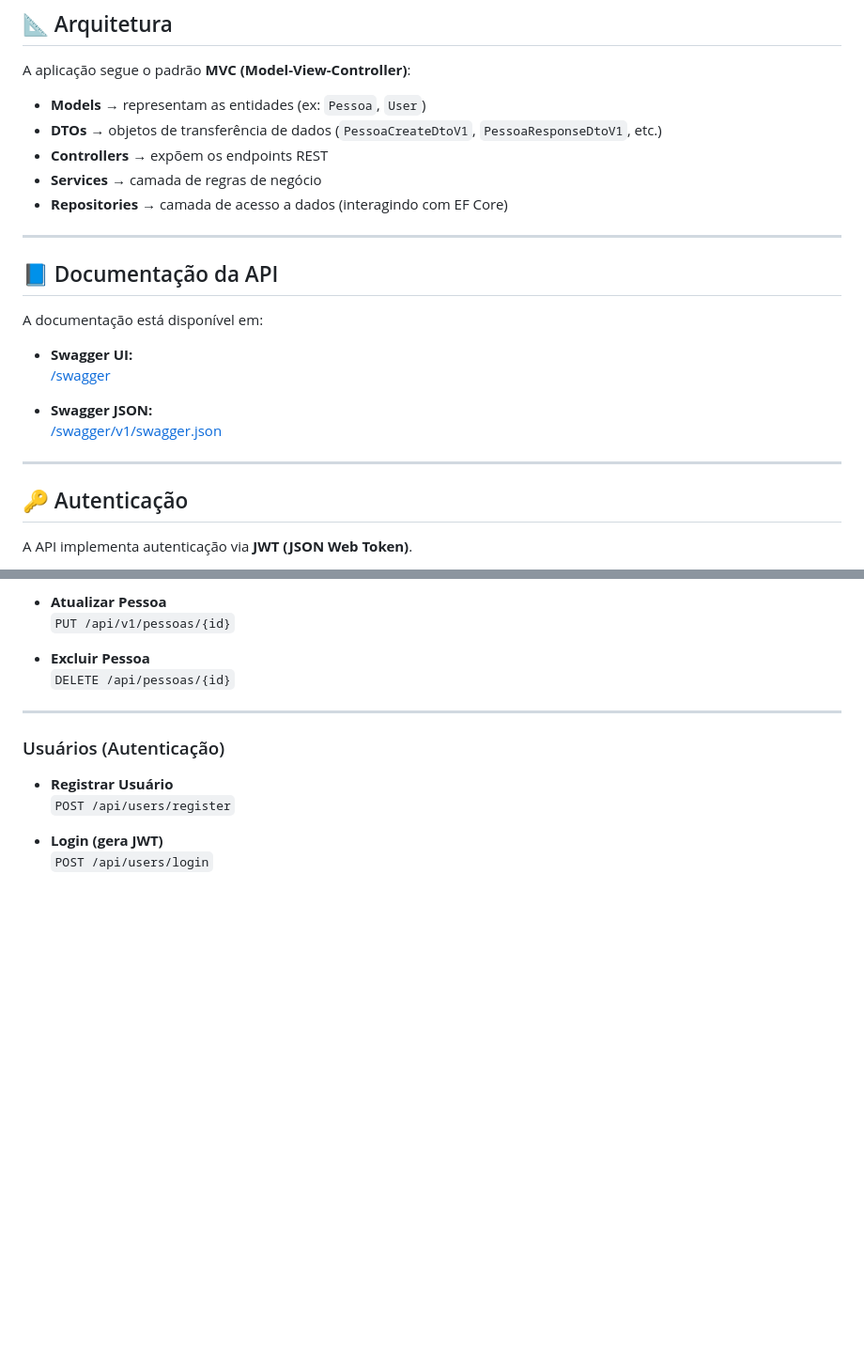
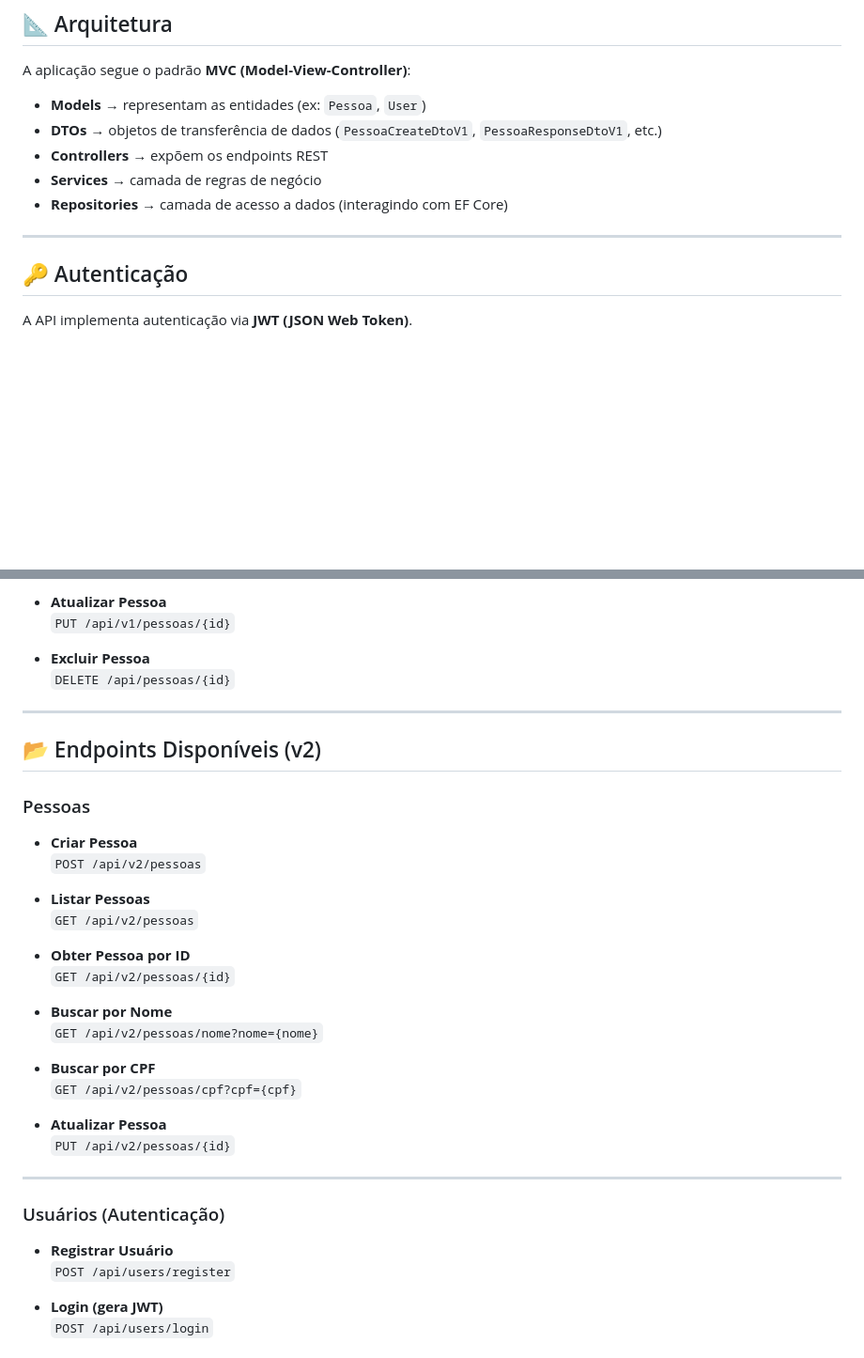
Before and after one commit to victorgomesc/api-rest-pessoasteste, a Markdown page: README.md, 2 parts joined by grey strips. Shown: that part at 94% size. GitHub-like rendering; blank space fills up the shorter version.

```diff
--- a/README.md
+++ b/README.md
@@ -30,17 +30,6 @@ A aplicação segue o padrão <b>MVC (Model-View-Controller)</b>:
 
 ---
 
-## 📘 Documentação da API
-
-A documentação está disponível em:
-
-- **Swagger UI:**
-  <a href="/swagger">/swagger</a>
-
-- **Swagger JSON:**
-  <a href="/swagger/v1/swagger.json">/swagger/v1/swagger.json</a>
-
----
 
 ## 🔑 Autenticação
 
@@ -98,6 +87,30 @@ dotnet test /p:CollectCoverage=true /p:CoverletOutput=./coverage/ /p:CoverletOut
 
 ---
 
+## 📂 Endpoints Disponíveis (v2)
+
+### Pessoas
+- **Criar Pessoa**
+  <code>POST /api/v2/pessoas</code>
+
+- **Listar Pessoas**
+  <code>GET /api/v2/pessoas</code>
+
+- **Obter Pessoa por ID**
+  <code>GET /api/v2/pessoas/{id}</code>
+
+- **Buscar por Nome**
+  <code>GET /api/v2/pessoas/nome?nome={nome}</code>
+
+- **Buscar por CPF**
+  <code>GET /api/v2/pessoas/cpf?cpf={cpf}</code>
+
+- **Atualizar Pessoa**
+  <code>PUT /api/v2/pessoas/{id}</code>
+
+---
+
+
 ### Usuários (Autenticação)
 - **Registrar Usuário**
   <code>POST /api/users/register</code>
```
